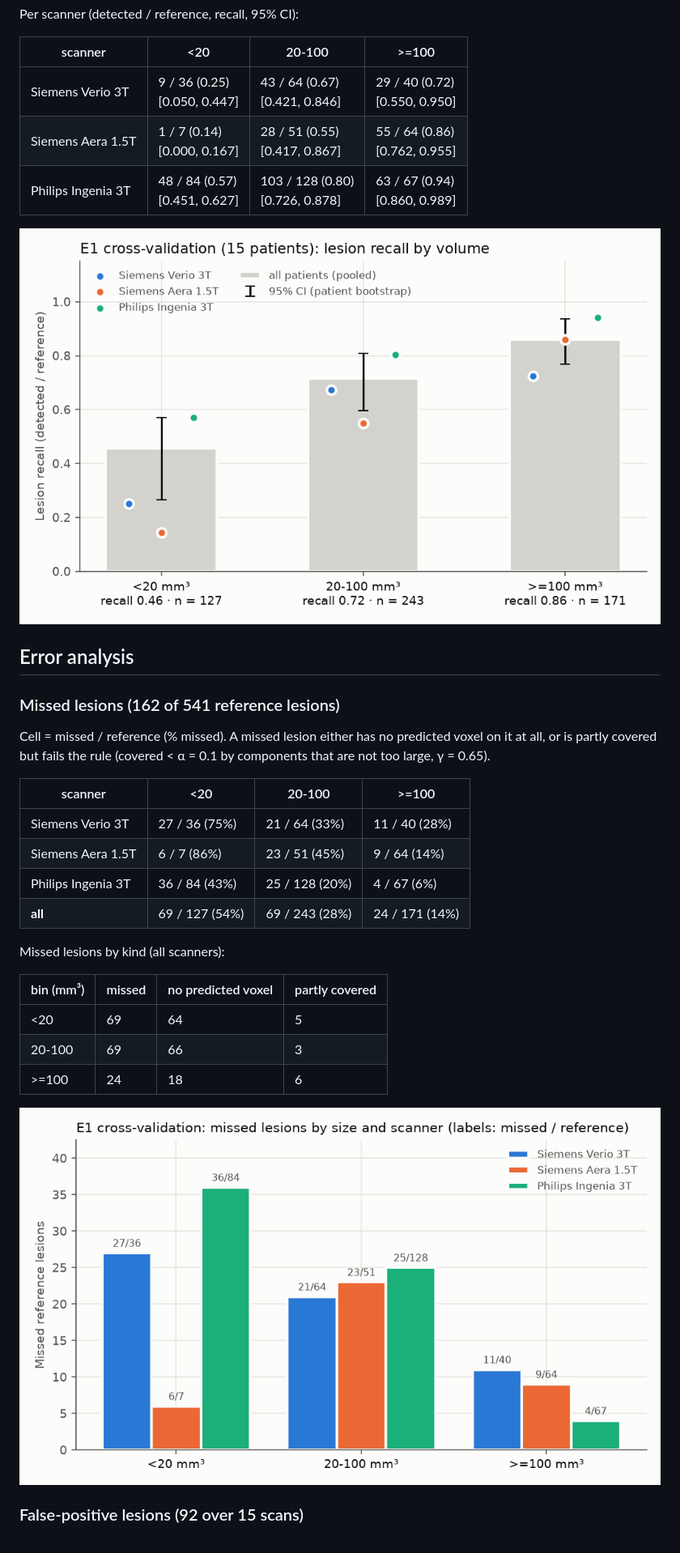
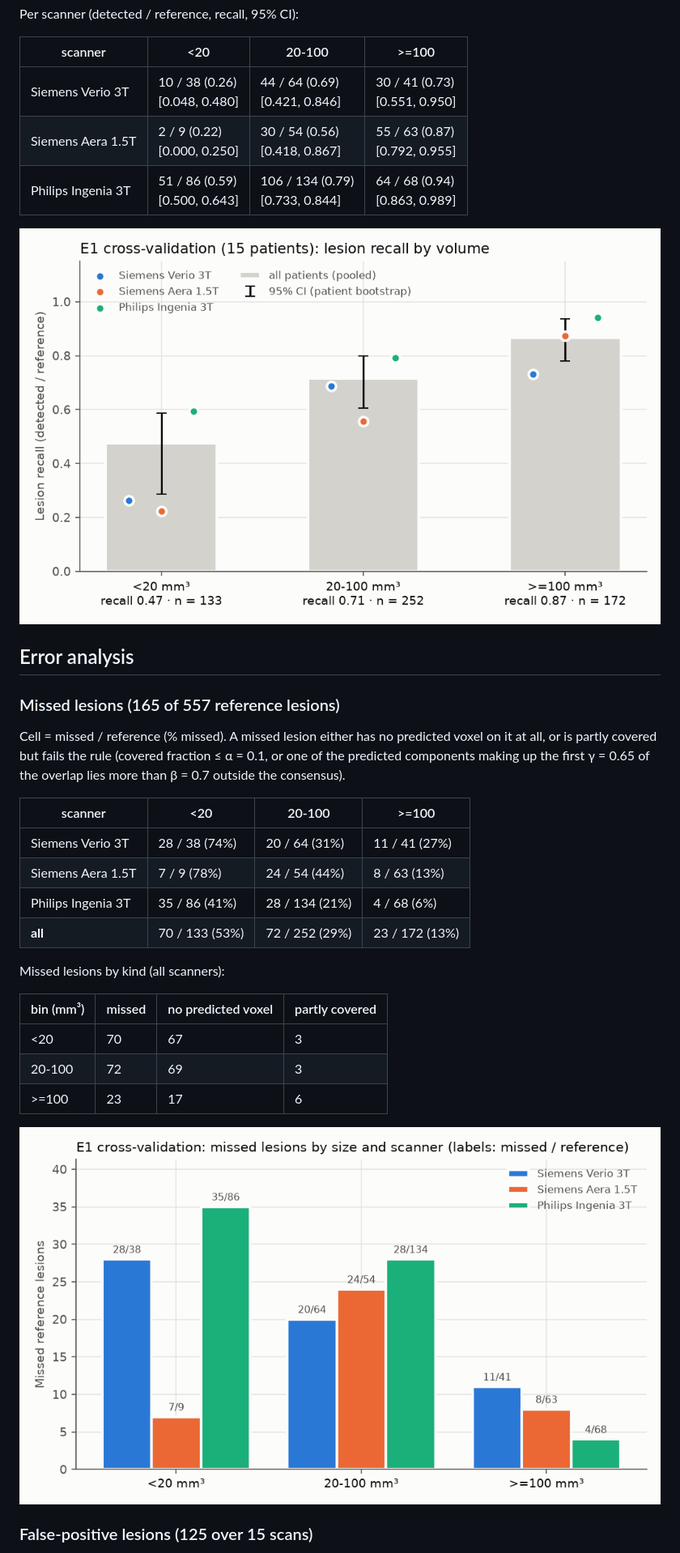
Before and after one commit to wang3ng/ms-lesion-benchmark, a Markdown page: results/E1/cv_summary.md, the part around one of its changes. Shown at 81% size. GitHub-like rendering; pictures changed too: results/E1/figures/missed_lesions.png, results/E1/figures/recall_by_size_bin.png.

```diff
--- a/results/E1/cv_summary.md
+++ b/results/E1/cv_summary.md
@@ -72,34 +72,34 @@ Per scanner (detected / reference, recall, 95% CI):
 
 | scanner | <20 | 20-100 | >=100 |
 |---|---|---|---|
-| Siemens Verio 3T | 9 / 36 (0.25)<br>[0.050, 0.447] | 43 / 64 (0.67)<br>[0.421, 0.846] | 29 / 40 (0.72)<br>[0.550, 0.950] |
-| Siemens Aera 1.5T | 1 / 7 (0.14)<br>[0.000, 0.167] | 28 / 51 (0.55)<br>[0.417, 0.867] | 55 / 64 (0.86)<br>[0.762, 0.955] |
-| Philips Ingenia 3T | 48 / 84 (0.57)<br>[0.451, 0.627] | 103 / 128 (0.80)<br>[0.726, 0.878] | 63 / 67 (0.94)<br>[0.860, 0.989] |
+| Siemens Verio 3T | 10 / 38 (0.26)<br>[0.048, 0.480] | 44 / 64 (0.69)<br>[0.421, 0.846] | 30 / 41 (0.73)<br>[0.551, 0.950] |
+| Siemens Aera 1.5T | 2 / 9 (0.22)<br>[0.000, 0.250] | 30 / 54 (0.56)<br>[0.418, 0.867] | 55 / 63 (0.87)<br>[0.792, 0.955] |
+| Philips Ingenia 3T | 51 / 86 (0.59)<br>[0.500, 0.643] | 106 / 134 (0.79)<br>[0.733, 0.844] | 64 / 68 (0.94)<br>[0.863, 0.989] |
 
 ![recall_by_size_bin](figures/recall_by_size_bin.png)
 
 ## Error analysis
 
-### Missed lesions (162 of 541 reference lesions)
+### Missed lesions (165 of 557 reference lesions)
 
-Cell = missed / reference (% missed). A missed lesion either has no predicted voxel on it at all, or is partly covered but fails the rule (covered < α = 0.1 by components that are not too large, γ = 0.65).
+Cell = missed / reference (% missed). A missed lesion either has no predicted voxel on it at all, or is partly covered but fails the rule (covered fraction ≤ α = 0.1, or one of the predicted components making up the first γ = 0.65 of the overlap lies more than β = 0.7 outside the consensus).
 
 | scanner | <20 | 20-100 | >=100 |
 |---|---|---|---|
-| Siemens Verio 3T | 27 / 36 (75%) | 21 / 64 (33%) | 11 / 40 (28%) |
-| Siemens Aera 1.5T | 6 / 7 (86%) | 23 / 51 (45%) | 9 / 64 (14%) |
-| Philips Ingenia 3T | 36 / 84 (43%) | 25 / 128 (20%) | 4 / 67 (6%) |
-| **all** | 69 / 127 (54%) | 69 / 243 (28%) | 24 / 171 (14%) |
+| Siemens Verio 3T | 28 / 38 (74%) | 20 / 64 (31%) | 11 / 41 (27%) |
+| Siemens Aera 1.5T | 7 / 9 (78%) | 24 / 54 (44%) | 8 / 63 (13%) |
+| Philips Ingenia 3T | 35 / 86 (41%) | 28 / 134 (21%) | 4 / 68 (6%) |
+| **all** | 70 / 133 (53%) | 72 / 252 (29%) | 23 / 172 (13%) |
 
 Missed lesions by kind (all scanners):
 
 | bin (mm³) | missed | no predicted voxel | partly covered |
 |---|---|---|---|
-| <20 | 69 | 64 | 5 |
-| 20-100 | 69 | 66 | 3 |
-| >=100 | 24 | 18 | 6 |
+| <20 | 70 | 67 | 3 |
+| 20-100 | 72 | 69 | 3 |
+| >=100 | 23 | 17 | 6 |
 
 ![missed_lesions](figures/missed_lesions.png)
 
-### False-positive lesions (92 over 15 scans)
+### False-positive lesions (125 over 15 scans)
 
```
Also changed, not shown: other parts of results/E1/cv_summary.md (+45 -45 lines), experiments/E1/README.md (+18 -13 lines), results/E1/figures/count_volume_scatter.png, results/E1/figures/fp_volume_hist.png, results/E1/figures/patient_metrics.png, 10 other files.
